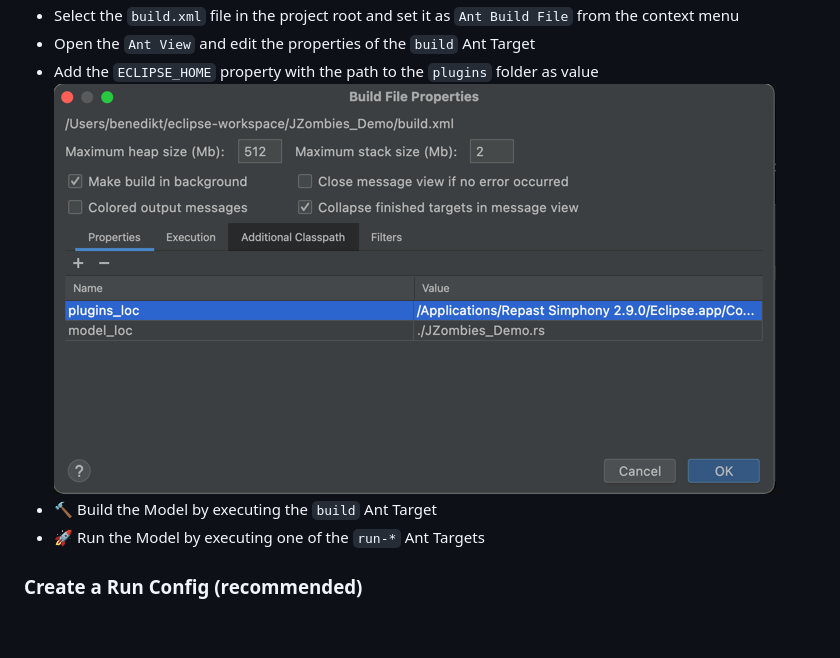
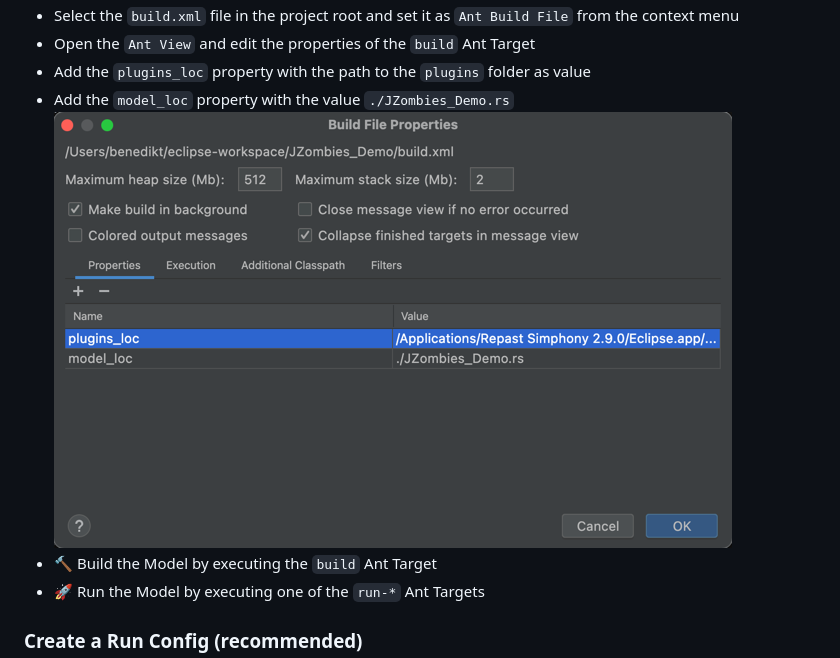
Before and after one commit to DFKI/Repast-Simphony-Ant, a Markdown page: README.md, the part around the change. Rendered like a GitHub page; pictures changed too: docs/ant-properties.png; blank space fills up the shorter version.

Commit message:
Correct Properties

```diff
--- a/README.md
+++ b/README.md
@@ -75,7 +75,8 @@ Go to `http://localhost:5000`
   ![import](docs/import.png)
 - Select the `build.xml` file in the project root and set it as `Ant Build File` from the context menu
 - Open the `Ant View` and edit the properties of the `build` Ant Target
-- Add the `ECLIPSE_HOME` property with the path to the `plugins` folder as value
+- Add the `plugins_loc` property with the path to the `plugins` folder as value
+- Add the `model_loc` property with the value `./JZombies_Demo.rs`
   ![ant-properties](docs/ant-properties.png)
 - 🔨 Build the Model by executing the `build` Ant Target
 - 🚀 Run the Model by executing one of the `run-*` Ant Targets
```
